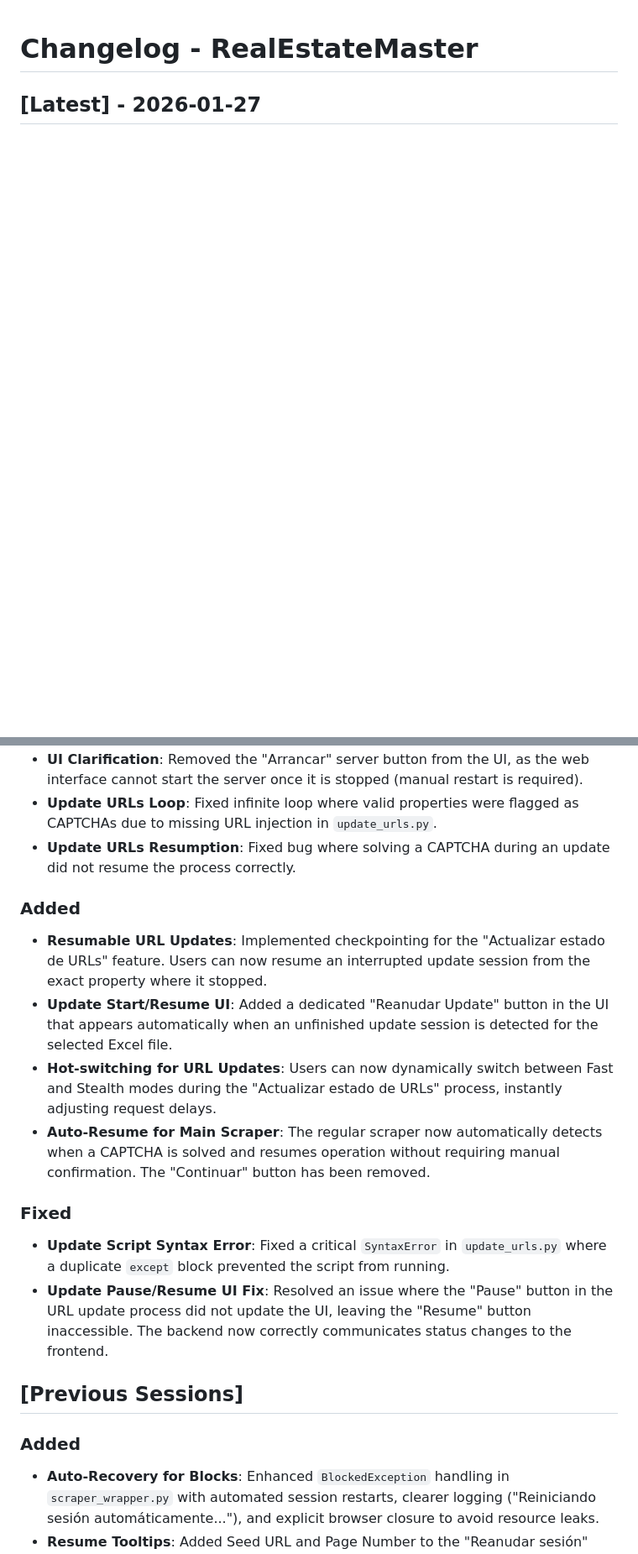
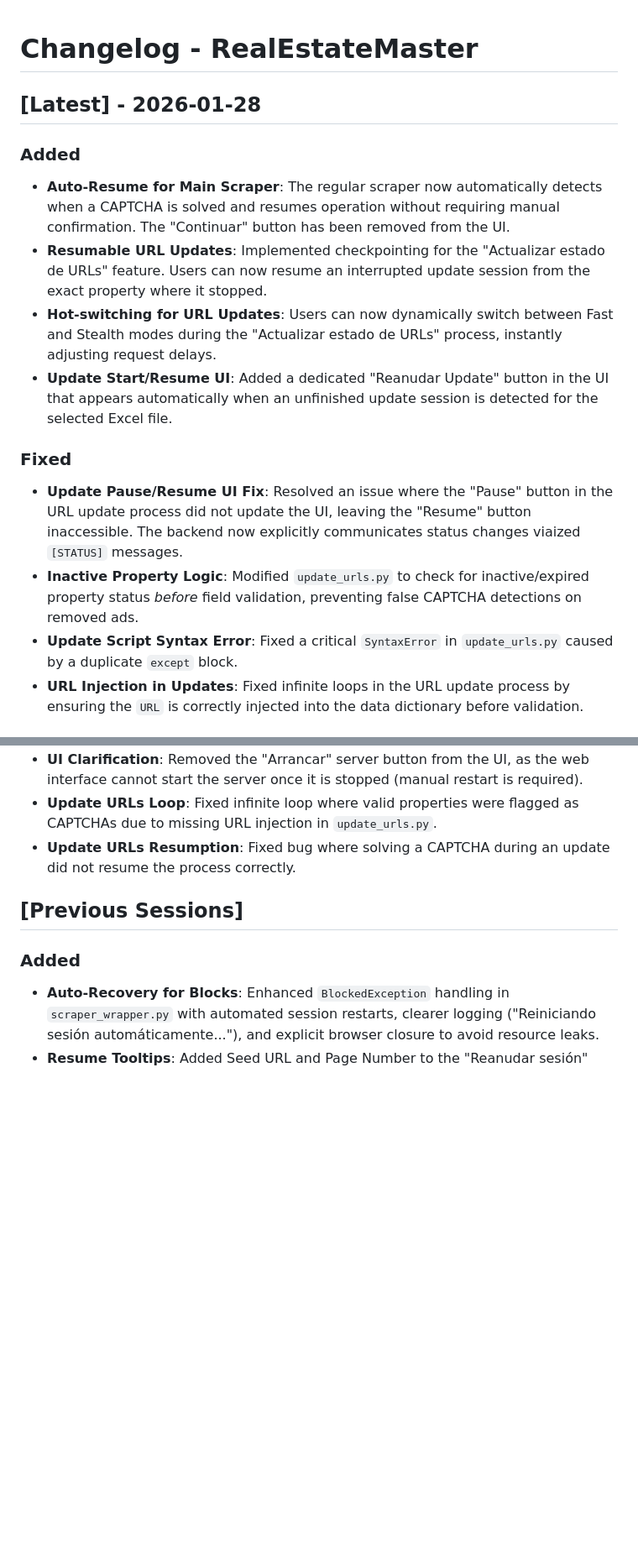
Before and after one commit to alvguijarro/RealEstateMaster_ClaudeCode, a Markdown page: CHANGELOG.md, 2 parts joined by grey strips. Shown at 84% size. GitHub-like rendering; blank space fills up the shorter version.

Commit message:
Docs: Update changelog for 2026-01-28 sessions

```diff
--- a/CHANGELOG.md
+++ b/CHANGELOG.md
@@ -1,3 +1,16 @@
 # Changelog - RealEstateMaster
 
-## [Latest] - 2026-01-27
+## [Latest] - 2026-01-28
+
+### Added
+- **Auto-Resume for Main Scraper**: The regular scraper now automatically detects when a CAPTCHA is solved and resumes operation without requiring manual confirmation. The "Continuar" button has been removed from the UI.
+- **Resumable URL Updates**: Implemented checkpointing for the "Actualizar estado de URLs" feature. Users can now resume an interrupted update session from the exact property where it stopped.
+- **Hot-switching for URL Updates**: Users can now dynamically switch between Fast and Stealth modes during the "Actualizar estado de URLs" process, instantly adjusting request delays.
+- **Update Start/Resume UI**: Added a dedicated "Reanudar Update" button in the UI that appears automatically when an unfinished update session is detected for the selected Excel file.
+
+### Fixed
+- **Update Pause/Resume UI Fix**: Resolved an issue where the "Pause" button in the URL update process did not update the UI, leaving the "Resume" button inaccessible. The backend now explicitly communicates status changes viaized `[STATUS]` messages.
+- **Inactive Property Logic**: Modified `update_urls.py` to check for inactive/expired property status *before* field validation, preventing false CAPTCHA detections on removed ads.
+- **Update Script Syntax Error**: Fixed a critical `SyntaxError` in `update_urls.py` caused by a duplicate `except` block.
+- **URL Injection in Updates**: Fixed infinite loops in the URL update process by ensuring the `URL` is correctly injected into the data dictionary before validation.
+
@@ -18,16 +32,6 @@
 - **Update URLs Loop**: Fixed infinite loop where valid properties were flagged as CAPTCHAs due to missing URL injection in `update_urls.py`.
 - **Update URLs Resumption**: Fixed bug where solving a CAPTCHA during an update did not resume the process correctly.
 
-### Added
-- **Resumable URL Updates**: Implemented checkpointing for the "Actualizar estado de URLs" feature. Users can now resume an interrupted update session from the exact property where it stopped.
-- **Update Start/Resume UI**: Added a dedicated "Reanudar Update" button in the UI that appears automatically when an unfinished update session is detected for the selected Excel file.
-- **Hot-switching for URL Updates**: Users can now dynamically switch between Fast and Stealth modes during the "Actualizar estado de URLs" process, instantly adjusting request delays.
-- **Auto-Resume for Main Scraper**: The regular scraper now automatically detects when a CAPTCHA is solved and resumes operation without requiring manual confirmation. The "Continuar" button has been removed.
-
-### Fixed
-- **Update Script Syntax Error**: Fixed a critical `SyntaxError` in `update_urls.py` where a duplicate `except` block prevented the script from running.
-- **Update Pause/Resume UI Fix**: Resolved an issue where the "Pause" button in the URL update process did not update the UI, leaving the "Resume" button inaccessible. The backend now correctly communicates status changes to the frontend.
-
 ## [Previous Sessions]
 
 ### Added
```
Also changed, not shown: other parts of CHANGELOG.md (+1 -0 lines).
